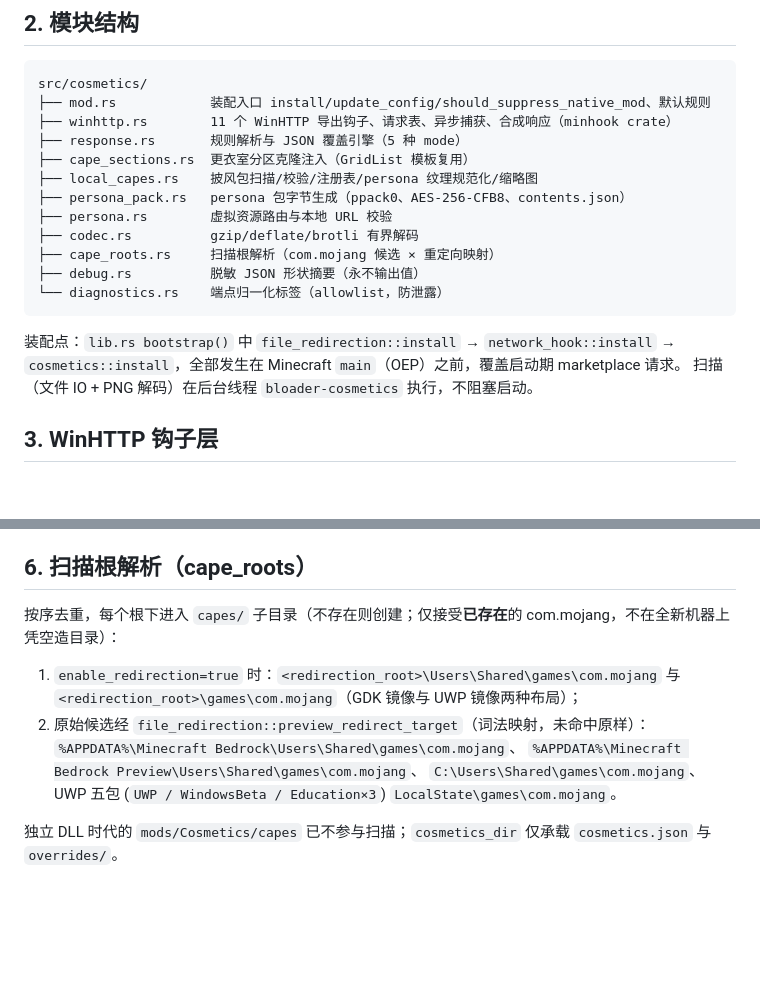
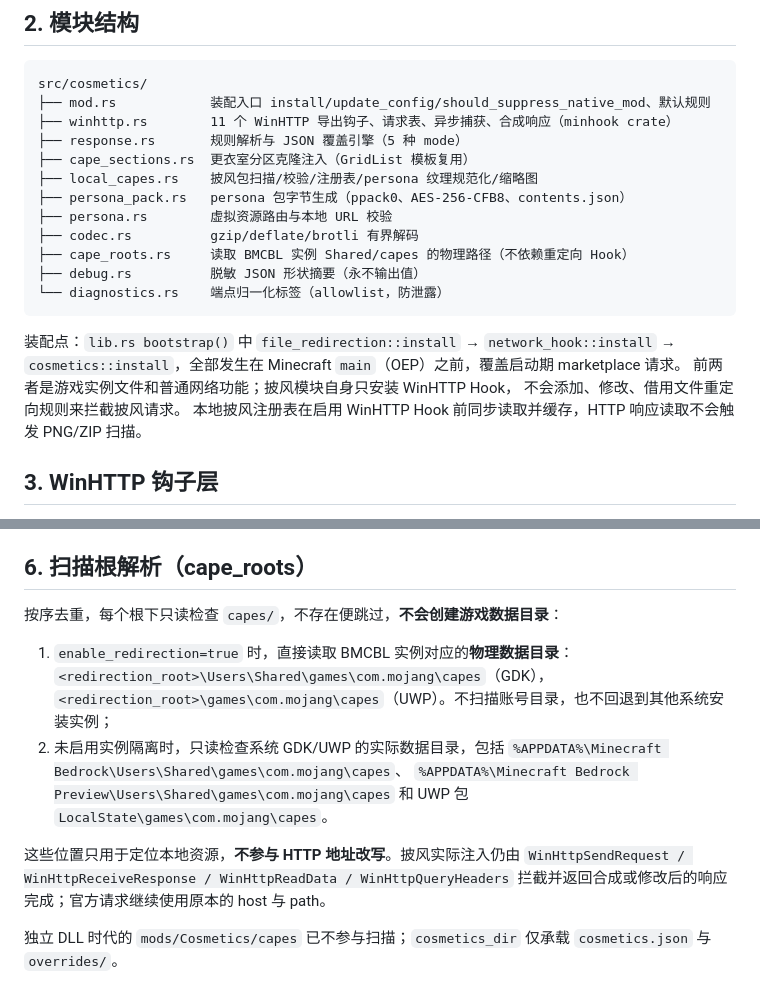
Before and after one commit to Chlna6666/BLoader, a Markdown page: docs/COSMETICS.md, 2 parts joined by grey strips. Rendered like a GitHub page; blank space fills up the shorter version.

Commit message:
docs(cosmetics): clarify HTTP response interception is independent of file redirection

````diff
--- a/docs/COSMETICS.md
+++ b/docs/COSMETICS.md
@@ -27,14 +27,16 @@ src/cosmetics/
 ├── persona_pack.rs   persona 包字节生成（ppack0、AES-256-CFB8、contents.json）
 ├── persona.rs        虚拟资源路由与本地 URL 校验
 ├── codec.rs          gzip/deflate/brotli 有界解码
-├── cape_roots.rs     扫描根解析（com.mojang 候选 × 重定向映射）
+├── cape_roots.rs     读取 BMCBL 实例 Shared/capes 的物理路径（不依赖重定向 Hook）
 ├── debug.rs          脱敏 JSON 形状摘要（永不输出值）
 └── diagnostics.rs    端点归一化标签（allowlist，防泄露）
 ```
 
 装配点：`lib.rs bootstrap()` 中 `file_redirection::install` → `network_hook::install` →
 `cosmetics::install`，全部发生在 Minecraft `main`（OEP）之前，覆盖启动期 marketplace 请求。
-扫描（文件 IO + PNG 解码）在后台线程 `bloader-cosmetics` 执行，不阻塞启动。
+前两者是游戏实例文件和普通网络功能；披风模块自身只安装 WinHTTP Hook，
+不会添加、修改、借用文件重定向规则来拦截披风请求。
+本地披风注册表在启用 WinHTTP Hook 前同步读取并缓存，HTTP 响应读取不会触发 PNG/ZIP 扫描。
 
 ## 3. WinHTTP 钩子层
 
@@ -158,16 +160,19 @@ mode 一览：`append_array`（身份去重追加，披风页走分区注入并
 
 ## 6. 扫描根解析（cape_roots）
 
-按序去重，每个根下进入 `capes/` 子目录（不存在则创建；仅接受**已存在**的
-com.mojang，不在全新机器上凭空造目录）：
+按序去重，每个根下只读检查 `capes/`，不存在便跳过，**不会创建游戏数据目录**：
 
-1. `enable_redirection=true` 时：`<redirection_root>\Users\Shared\games\com.mojang`
-   与 `<redirection_root>\games\com.mojang`（GDK 镜像与 UWP 镜像两种布局）；
-2. 原始候选经 `file_redirection::preview_redirect_target`（词法映射，未命中原样）：
-   `%APPDATA%\Minecraft Bedrock\Users\Shared\games\com.mojang`、
-   `%APPDATA%\Minecraft Bedrock Preview\Users\Shared\games\com.mojang`、
-   `C:\Users\Shared\games\com.mojang`、UWP 五包
-   (`UWP / WindowsBeta / Education×3`) `LocalState\games\com.mojang`。
+1. `enable_redirection=true` 时，直接读取 BMCBL 实例对应的**物理数据目录**：
+   `<redirection_root>\Users\Shared\games\com.mojang\capes`（GDK），
+   `<redirection_root>\games\com.mojang\capes`（UWP）。不扫描账号目录，也不回退到其他系统安装实例；
+2. 未启用实例隔离时，只读检查系统 GDK/UWP 的实际数据目录，包括
+   `%APPDATA%\Minecraft Bedrock\Users\Shared\games\com.mojang\capes`、
+   `%APPDATA%\Minecraft Bedrock Preview\Users\Shared\games\com.mojang\capes`
+   和 UWP 包 `LocalState\games\com.mojang\capes`。
+
+这些位置只用于定位本地资源，**不参与 HTTP 地址改写**。披风实际注入仍由
+`WinHttpSendRequest / WinHttpReceiveResponse / WinHttpReadData / WinHttpQueryHeaders`
+拦截并返回合成或修改后的响应完成；官方请求继续使用原本的 host 与 path。
 
 独立 DLL 时代的 `mods/Cosmetics/capes` 已不参与扫描；`cosmetics_dir` 仅承载
 `cosmetics.json` 与 `overrides/`。
````
